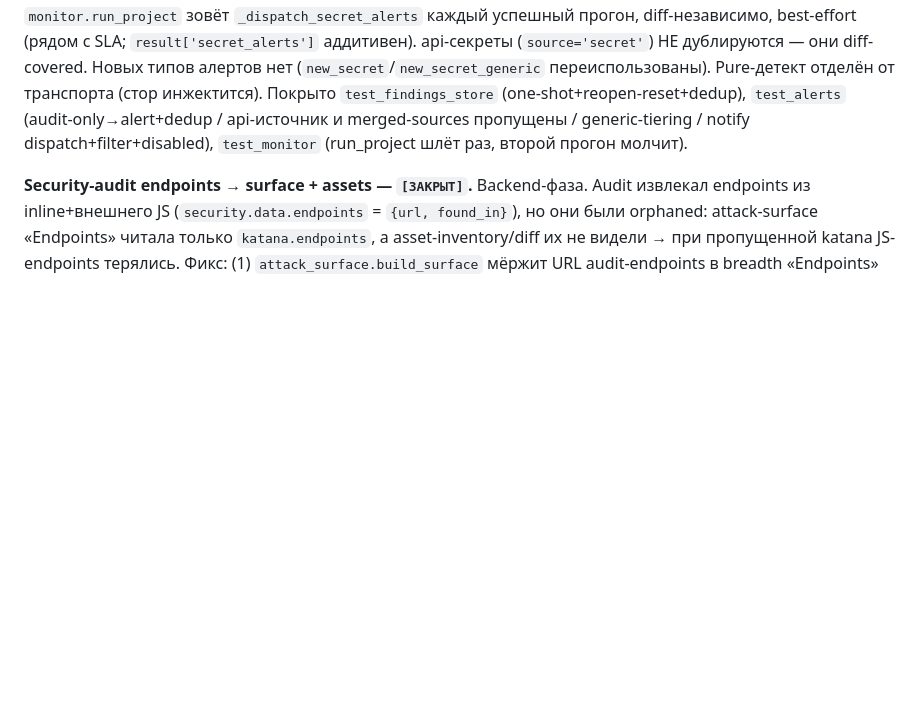
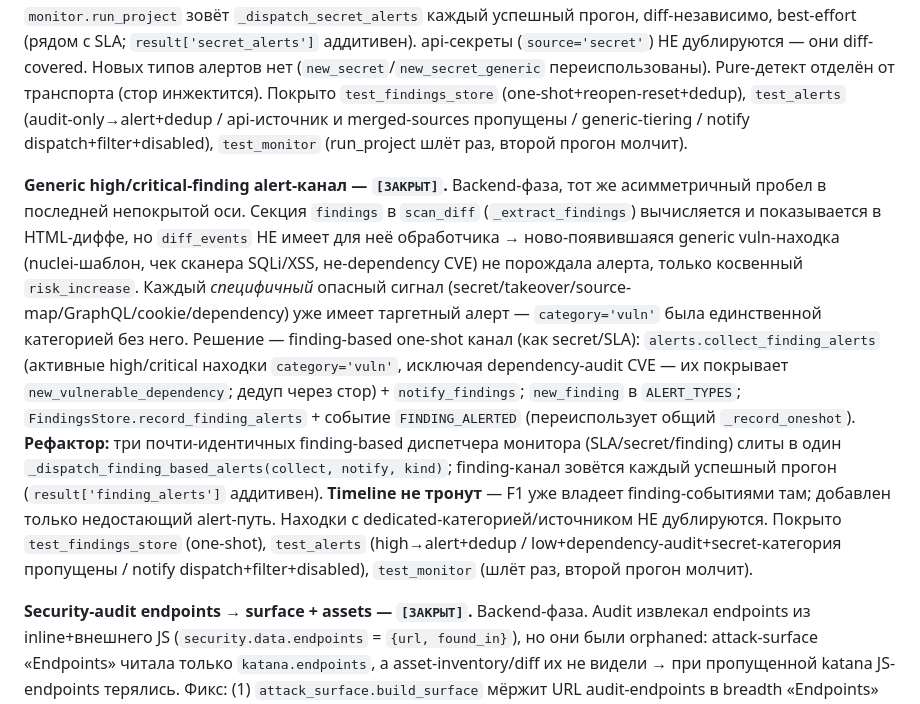
Before and after one commit to animen398-glitch/try1, a Markdown page: CLAUDE.md, the part around the change. Rendered like a GitHub page; blank space fills up the shorter version.

Commit message:
docs(claude): record generic high/critical-finding alert channel
Co-Authored-By: Claude Opus 4.8 <noreply@anthropic.com>

```diff
--- a/CLAUDE.md
+++ b/CLAUDE.md
@@ -1126,6 +1126,26 @@ api-секреты (`source='secret'`) НЕ дублируются — они di
 generic-tiering / notify dispatch+filter+disabled), `test_monitor` (run_project шлёт раз,
 второй прогон молчит).
 
+**Generic high/critical-finding alert-канал — `[ЗАКРЫТ]`.** Backend-фаза, тот же
+асимметричный пробел в последней непокрытой оси. Секция `findings` в `scan_diff`
+(`_extract_findings`) вычисляется и показывается в HTML-диффе, но `diff_events` НЕ имеет
+для неё обработчика → ново-появившаяся generic vuln-находка (nuclei-шаблон, чек сканера
+SQLi/XSS, не-dependency CVE) не порождала алерта, только косвенный `risk_increase`. Каждый
+*специфичный* опасный сигнал (secret/takeover/source-map/GraphQL/cookie/dependency) уже
+имеет таргетный алерт — `category='vuln'` была единственной категорией без него. Решение —
+finding-based one-shot канал (как secret/SLA): `alerts.collect_finding_alerts` (активные
+high/critical находки `category='vuln'`, исключая dependency-audit CVE — их покрывает
+`new_vulnerable_dependency`; дедуп через стор) + `notify_findings`; `new_finding` в
+`ALERT_TYPES`; `FindingsStore.record_finding_alerts` + событие `FINDING_ALERTED`
+(переиспользует общий `_record_oneshot`). **Рефактор:** три почти-идентичных
+finding-based диспетчера монитора (SLA/secret/finding) слиты в один
+`_dispatch_finding_based_alerts(collect, notify, kind)`; finding-канал зовётся каждый
+успешный прогон (`result['finding_alerts']` аддитивен). **Timeline не тронут** — F1 уже
+владеет finding-событиями там; добавлен только недостающий alert-путь. Находки с
+dedicated-категорией/источником НЕ дублируются. Покрыто `test_findings_store` (one-shot),
+`test_alerts` (high→alert+dedup / low+dependency-audit+secret-категория пропущены / notify
+dispatch+filter+disabled), `test_monitor` (шлёт раз, второй прогон молчит).
+
 **Security-audit endpoints → surface + assets — `[ЗАКРЫТ]`.** Backend-фаза. Audit
 извлекал endpoints из inline+внешнего JS (`security.data.endpoints` = `{url, found_in}`),
 но они были orphaned: attack-surface «Endpoints» читала только `katana.endpoints`, а
```
